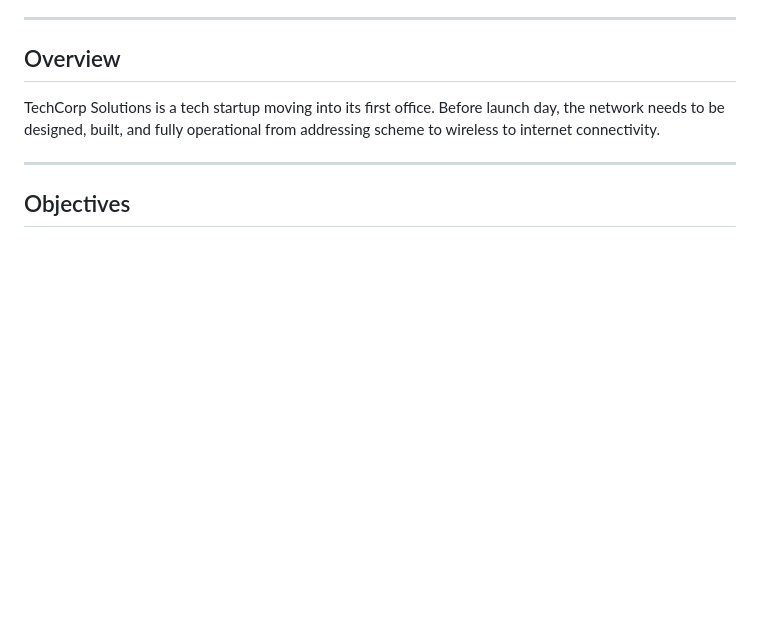
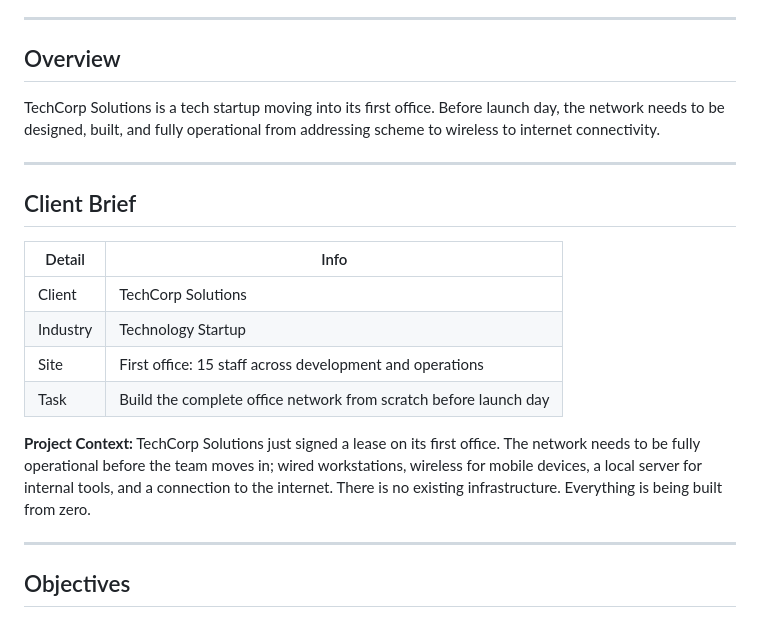
Before and after one commit to oziomainya/small-office-network, a Markdown page: README.md, the part around the change. GitHub-like rendering; blank space fills up the shorter version.

```diff
--- a/README.md
+++ b/README.md
@@ -15,6 +15,23 @@
 ## Overview
 
 TechCorp Solutions is a tech startup moving into its first office. Before launch day, the network needs to be designed, built, and fully operational from addressing scheme to wireless to internet connectivity.
+
+---
+
+## Client Brief
+
+| Detail | Info |
+|---|---|
+| Client | TechCorp Solutions |
+| Industry | Technology Startup |
+| Site | First office: 15 staff across development and operations |
+| Task | Build the complete office network from scratch before launch day |
+
+**Project Context:** TechCorp Solutions just signed a lease on its first office.
+The network needs to be fully operational before the team moves in; wired
+workstations, wireless for mobile devices, a local server for internal tools,
+and a connection to the internet. There is no existing infrastructure.
+Everything is being built from zero.
 
 ---
 
```
